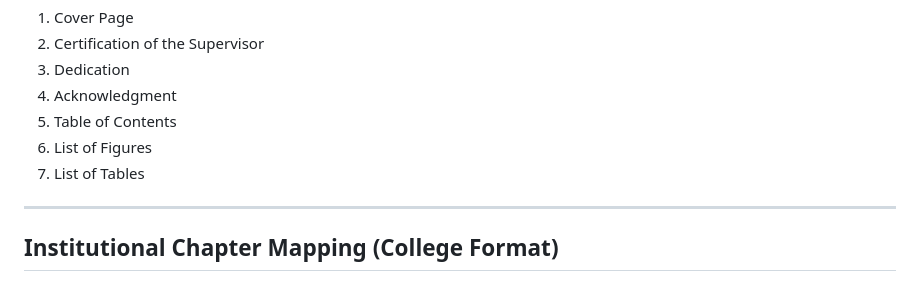
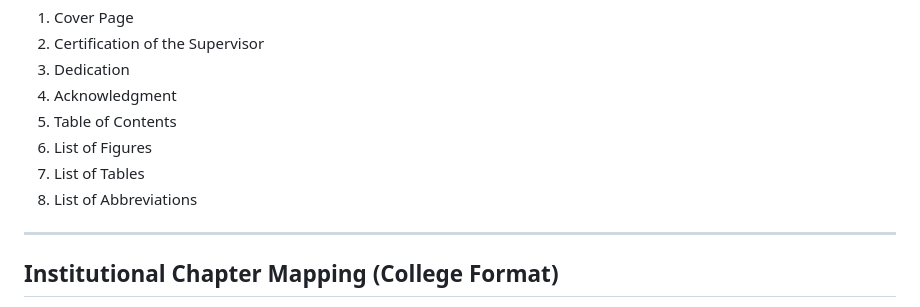
Before and after one commit to AQSAMA/2gr, a Markdown page: outline.md, the part around the change. Drawn GitHub-style.

```diff
--- a/outline.md
+++ b/outline.md
@@ -18,6 +18,7 @@ The following sections are recognized by the college project arrangement but are
 5. Table of Contents
 6. List of Figures
 7. List of Tables
+8. List of Abbreviations
 
 ---
 
```
Also changed, not shown: AGENTS.md (+3 -2 lines).
